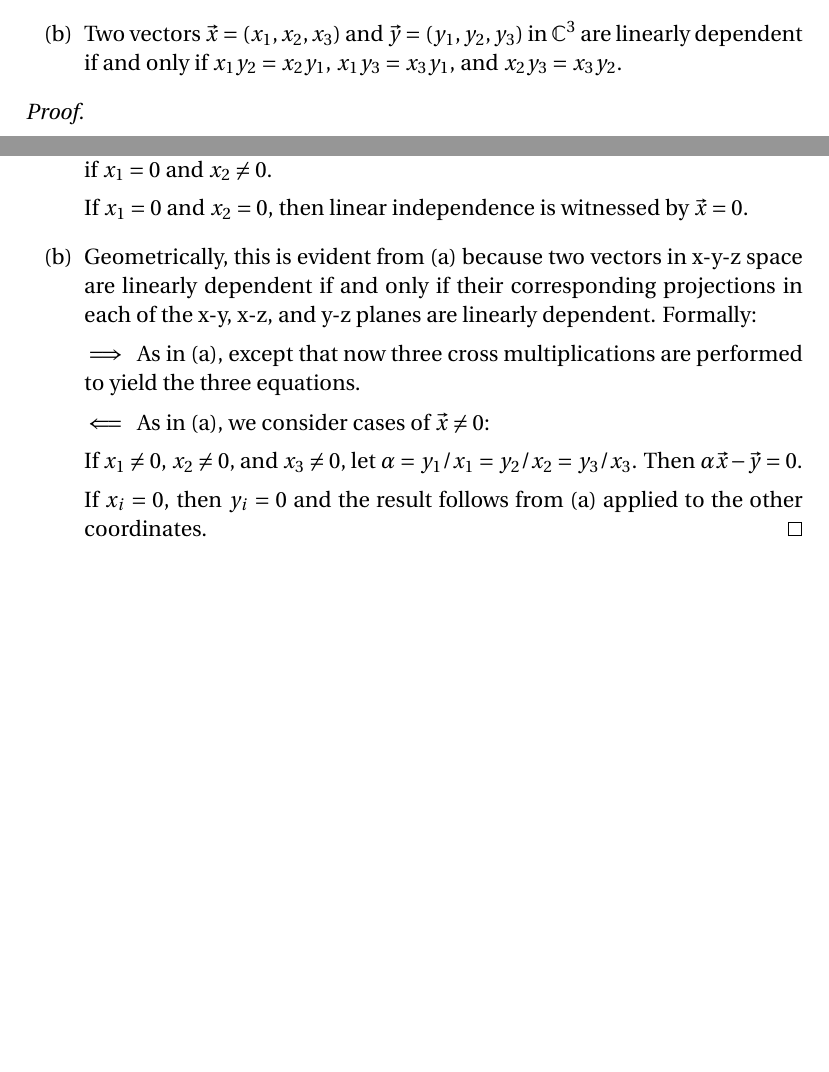
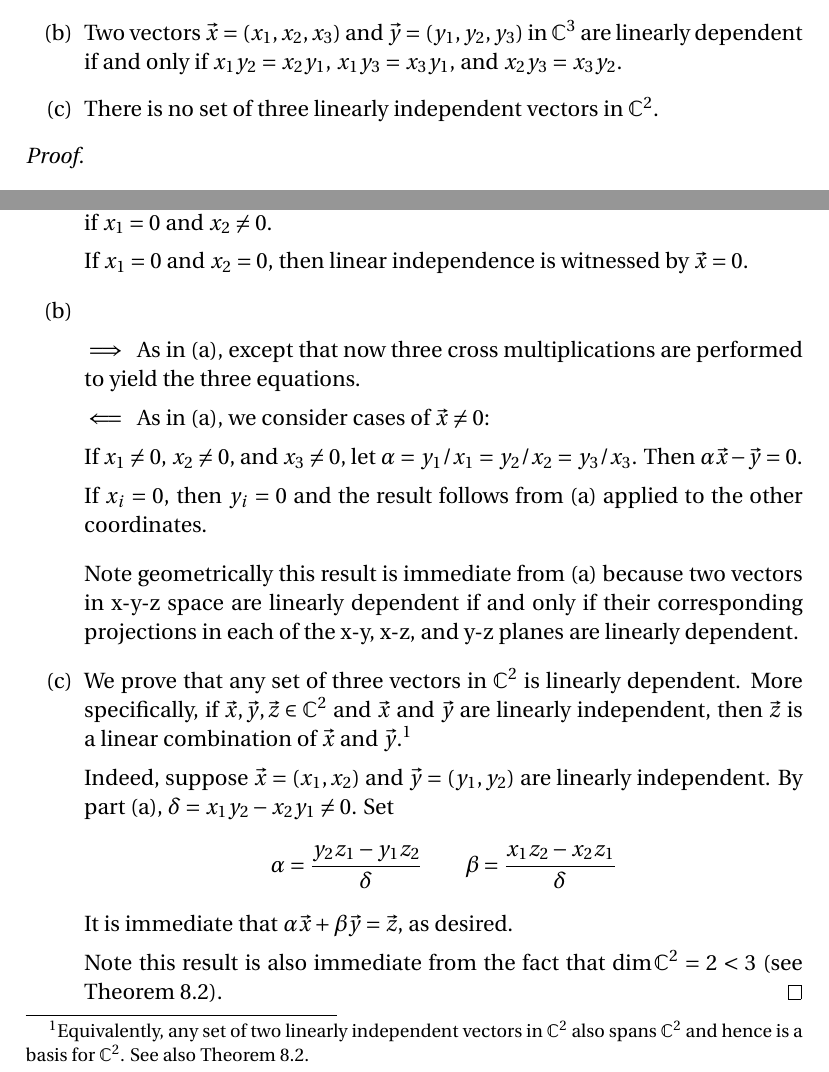
Before and after one commit to blargoner/math-algebra-halmos, a LaTeX problem sheet (exercises.tex): two parts of pages 1 and 2 of 4, joined at a grey line, cut so that both start at the same text, the shorter picture padded with empty space. Compiled offline with pdfLaTeX.

Commit message:
section 7

```diff
--- a/exercises.tex
+++ b/exercises.tex
@@ -32,6 +32,7 @@
 \begin{enumerate}
 \item[(a)] Two vectors \(\vec{x}=(x_1,x_2)\) and \(\vec{y}=(y_1,y_2)\) in~\(\C^2\) are linearly dependent if and only if \(x_1y_2=x_2y_1\).
 \item[(b)] Two vectors \(\vec{x}=(x_1,x_2,x_3)\) and \(\vec{y}=(y_1,y_2,y_3)\) in~\(\C^3\) are linearly dependent if and only if \(x_1y_2=x_2y_1\), \(x_1y_3=x_3y_1\), and \(x_2y_3=x_3y_2\).
+\item[(c)] There is no set of three linearly independent vectors in~\(\C^2\).
 \end{enumerate}
 \end{exer}
 \begin{proof}\
@@ -57,7 +58,6 @@ If \(x_1\ne0\) and \(x_2=0\), then \(y_2=0\), so \(\alpha\vec{x}-\vec{y}=0\) whe
 If \(x_1=0\) and \(x_2=0\), then linear independence is witnessed by \(\vec{x}=0\).
 \end{bwd}
 \item[(b)]
-Geometrically, this is evident from~(a) because two vectors in x-y-z space are linearly dependent if and only if their corresponding projections in each of the x-y, x-z, and y-z planes are linearly dependent. Formally:
 \begin{fwd}
 As in~(a), except that now three cross multiplications are performed to yield the three equations.
 \end{fwd}
@@ -66,8 +66,21 @@ As in~(a), we consider cases of~\(\vec{x}\ne0\):
 
 If \(x_1\ne0\), \(x_2\ne0\), and \(x_3\ne0\), let \(\alpha=y_1/x_1=y_2/x_2=y_3/x_3\). Then \(\alpha\vec{x}-\vec{y}=0\).
 
-If \(x_i=0\), then \(y_i=0\) and the result follows from~(a) applied to the other coordinates.\qedhere
+If \(x_i=0\), then \(y_i=0\) and the result follows from~(a) applied to the other coordinates.
 \end{bwd}
+Note geometrically this result is immediate from~(a) because two vectors in x-y-z space are linearly dependent if and only if their corresponding projections in each of the x-y, x-z, and y-z planes are linearly dependent.
+\item[(c)]
+We prove that any set of three vectors in~\(\C^2\) is linearly dependent. More specifically, if \(\vec{x},\vec{y},\vec{z}\in\C^2\) and \(\vec{x}\)~and~\(\vec{y}\) are linearly independent, then \(\vec{z}\)~is a linear combination of \(\vec{x}\)~and~\(\vec{y}\).\footnote{Equivalently, any set of two linearly independent vectors in~\(\C^2\) also spans~\(\C^2\) and hence is a basis for~\(\C^2\). See also Theorem~8.2.}
+
+Indeed, suppose \(\vec{x}=(x_1,x_2)\) and \(\vec{y}=(y_1,y_2)\) are linearly independent. By part~(a), \(\delta=x_1y_2-x_2y_1\ne0\). Set
+\[
+\alpha=\frac{y_2z_1-y_1z_2}{\delta}
+\qquad
+\beta=\frac{x_1z_2-x_2z_1}{\delta}
+\]
+It is immediate that \(\alpha\vec{x}+\beta\vec{y}=\vec{z}\), as desired.
+
+Note this result is also immediate from the fact that \(\dim\C^2=2<3\) (see Theorem~8.2).\qedhere
 \end{enumerate}
 \end{proof}
 \section*{Chapter~II}
```
Also changed, not shown: exercises.tex (4 more changed lines).
